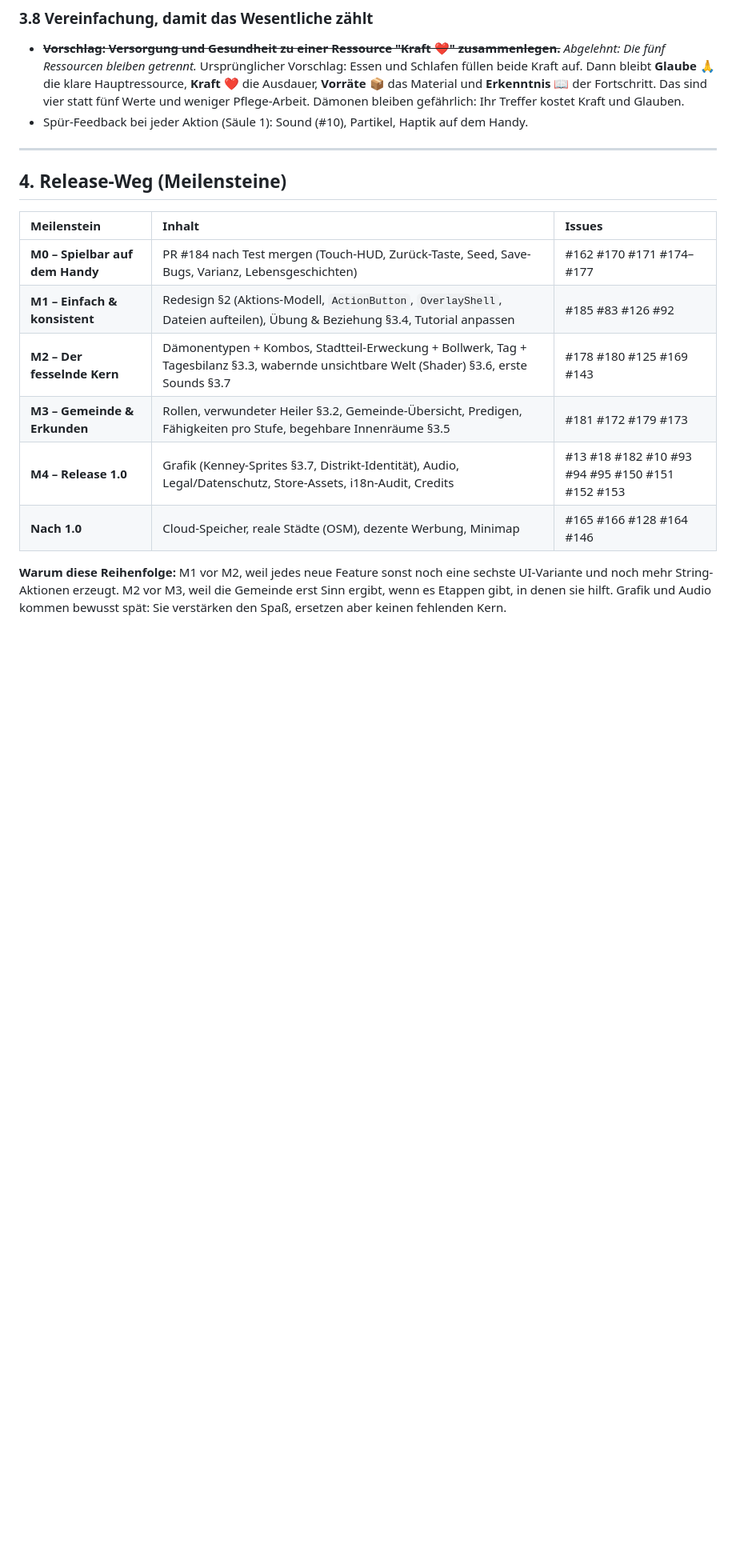
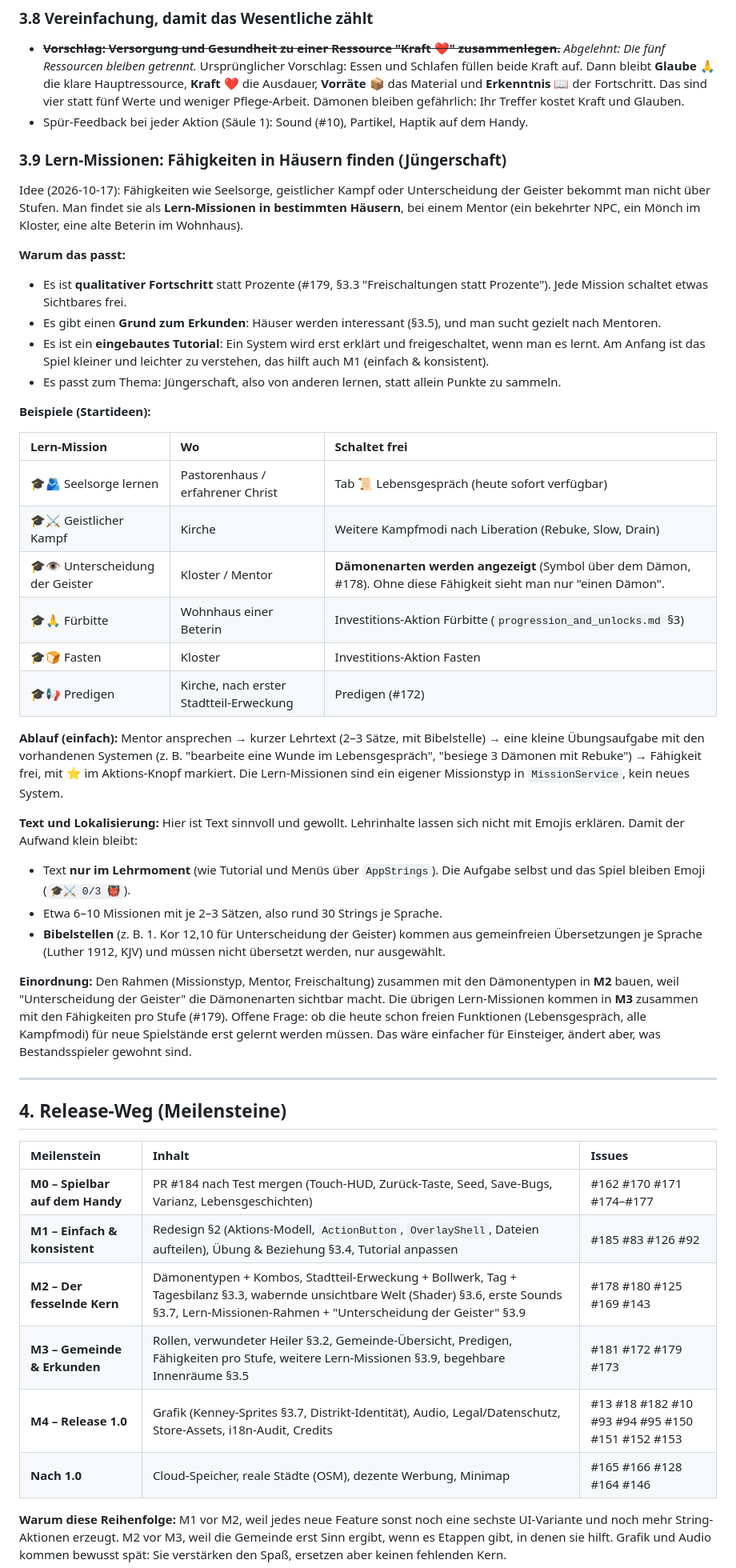
Before and after one commit to Paradoxianer/spiritual_city, a Markdown page: docs/game_design/release_roadmap.md, the part around the change. Shown at 80% size. Rendered like a GitHub page; blank space fills up the shorter version.

Commit message:
docs: release-weg – lern-missionen (faehigkeiten bei mentoren in haeusern finden)
Claude-Session: https://claude.ai/code/session_01R4RpGLPAQcJhS2nxzK63Kx

```diff
--- a/docs/game_design/release_roadmap.md
+++ b/docs/game_design/release_roadmap.md
@@ -156,6 +156,36 @@ Vorschlag: **ein einziger Fragment-Shader über den ganzen Bildschirm** (Flutter
 - ~~**Vorschlag: Versorgung und Gesundheit zu einer Ressource "Kraft ❤️" zusammenlegen.**~~ *Abgelehnt: Die fünf Ressourcen bleiben getrennt.* Ursprünglicher Vorschlag: Essen und Schlafen füllen beide Kraft auf. Dann bleibt **Glaube 🙏** die klare Hauptressource, **Kraft ❤️** die Ausdauer, **Vorräte 📦** das Material und **Erkenntnis 📖** der Fortschritt. Das sind vier statt fünf Werte und weniger Pflege-Arbeit. Dämonen bleiben gefährlich: Ihr Treffer kostet Kraft und Glauben.
 - Spür-Feedback bei jeder Aktion (Säule 1): Sound (#10), Partikel, Haptik auf dem Handy.
 
+### 3.9 Lern-Missionen: Fähigkeiten in Häusern finden (Jüngerschaft)
+
+Idee (2026-10-17): Fähigkeiten wie Seelsorge, geistlicher Kampf oder Unterscheidung der Geister bekommt man nicht über Stufen. Man findet sie als **Lern-Missionen in bestimmten Häusern**, bei einem Mentor (ein bekehrter NPC, ein Mönch im Kloster, eine alte Beterin im Wohnhaus).
+
+**Warum das passt:**
+- Es ist **qualitativer Fortschritt** statt Prozente (#179, §3.3 "Freischaltungen statt Prozente"). Jede Mission schaltet etwas Sichtbares frei.
+- Es gibt einen **Grund zum Erkunden**: Häuser werden interessant (§3.5), und man sucht gezielt nach Mentoren.
+- Es ist ein **eingebautes Tutorial**: Ein System wird erst erklärt und freigeschaltet, wenn man es lernt. Am Anfang ist das Spiel kleiner und leichter zu verstehen, das hilft auch M1 (einfach & konsistent).
+- Es passt zum Thema: Jüngerschaft, also von anderen lernen, statt allein Punkte zu sammeln.
+
+**Beispiele (Startideen):**
+
+| Lern-Mission | Wo | Schaltet frei |
+| :--- | :--- | :--- |
+| 🎓🫂 Seelsorge lernen | Pastorenhaus / erfahrener Christ | Tab 📜 Lebensgespräch (heute sofort verfügbar) |
+| 🎓⚔️ Geistlicher Kampf | Kirche | Weitere Kampfmodi nach Liberation (Rebuke, Slow, Drain) |
+| 🎓👁️ Unterscheidung der Geister | Kloster / Mentor | **Dämonenarten werden angezeigt** (Symbol über dem Dämon, #178). Ohne diese Fähigkeit sieht man nur "einen Dämon". |
+| 🎓🙏 Fürbitte | Wohnhaus einer Beterin | Investitions-Aktion Fürbitte (`progression_and_unlocks.md` §3) |
+| 🎓🍞 Fasten | Kloster | Investitions-Aktion Fasten |
+| 🎓📢 Predigen | Kirche, nach erster Stadtteil-Erweckung | Predigen (#172) |
+
+**Ablauf (einfach):** Mentor ansprechen → kurzer Lehrtext (2–3 Sätze, mit Bibelstelle) → eine kleine Übungsaufgabe mit den vorhandenen Systemen (z. B. "bearbeite eine Wunde im Lebensgespräch", "besiege 3 Dämonen mit Rebuke") → Fähigkeit frei, mit ⭐ im Aktions-Knopf markiert. Die Lern-Missionen sind ein eigener Missionstyp in `MissionService`, kein neues System.
+
+**Text und Lokalisierung:** Hier ist Text sinnvoll und gewollt. Lehrinhalte lassen sich nicht mit Emojis erklären. Damit der Aufwand klein bleibt:
+- Text **nur im Lehrmoment** (wie Tutorial und Menüs über `AppStrings`). Die Aufgabe selbst und das Spiel bleiben Emoji (`🎓⚔️ 0/3 👹`).
+- Etwa 6–10 Missionen mit je 2–3 Sätzen, also rund 30 Strings je Sprache.
+- **Bibelstellen** (z. B. 1. Kor 12,10 für Unterscheidung der Geister) kommen aus gemeinfreien Übersetzungen je Sprache (Luther 1912, KJV) und müssen nicht übersetzt werden, nur ausgewählt.
+
+**Einordnung:** Den Rahmen (Missionstyp, Mentor, Freischaltung) zusammen mit den Dämonentypen in **M2** bauen, weil "Unterscheidung der Geister" die Dämonenarten sichtbar macht. Die übrigen Lern-Missionen kommen in **M3** zusammen mit den Fähigkeiten pro Stufe (#179). Offene Frage: ob die heute schon freien Funktionen (Lebensgespräch, alle Kampfmodi) für neue Spielstände erst gelernt werden müssen. Das wäre einfacher für Einsteiger, ändert aber, was Bestandsspieler gewohnt sind.
+
 ---
 
 ## 4. Release-Weg (Meilensteine)
@@ -164,8 +194,8 @@ Vorschlag: **ein einziger Fragment-Shader über den ganzen Bildschirm** (Flutter
 | :--- | :--- | :--- |
 | **M0 – Spielbar auf dem Handy** | PR #184 nach Test mergen (Touch-HUD, Zurück-Taste, Seed, Save-Bugs, Varianz, Lebensgeschichten) | #162 #170 #171 #174–#177 |
 | **M1 – Einfach & konsistent** | Redesign §2 (Aktions-Modell, `ActionButton`, `OverlayShell`, Dateien aufteilen), Übung & Beziehung §3.4, Tutorial anpassen | #185 #83 #126 #92 |
-| **M2 – Der fesselnde Kern** | Dämonentypen + Kombos, Stadtteil-Erweckung + Bollwerk, Tag + Tagesbilanz §3.3, wabernde unsichtbare Welt (Shader) §3.6, erste Sounds §3.7 | #178 #180 #125 #169 #143 |
-| **M3 – Gemeinde & Erkunden** | Rollen, verwundeter Heiler §3.2, Gemeinde-Übersicht, Predigen, Fähigkeiten pro Stufe, begehbare Innenräume §3.5 | #181 #172 #179 #173 |
+| **M2 – Der fesselnde Kern** | Dämonentypen + Kombos, Stadtteil-Erweckung + Bollwerk, Tag + Tagesbilanz §3.3, wabernde unsichtbare Welt (Shader) §3.6, erste Sounds §3.7, Lern-Missionen-Rahmen + "Unterscheidung der Geister" §3.9 | #178 #180 #125 #169 #143 |
+| **M3 – Gemeinde & Erkunden** | Rollen, verwundeter Heiler §3.2, Gemeinde-Übersicht, Predigen, Fähigkeiten pro Stufe, weitere Lern-Missionen §3.9, begehbare Innenräume §3.5 | #181 #172 #179 #173 |
 | **M4 – Release 1.0** | Grafik (Kenney-Sprites §3.7, Distrikt-Identität), Audio, Legal/Datenschutz, Store-Assets, i18n-Audit, Credits | #13 #18 #182 #10 #93 #94 #95 #150 #151 #152 #153 |
 | **Nach 1.0** | Cloud-Speicher, reale Städte (OSM), dezente Werbung, Minimap | #165 #166 #128 #164 #146 |
 
```
